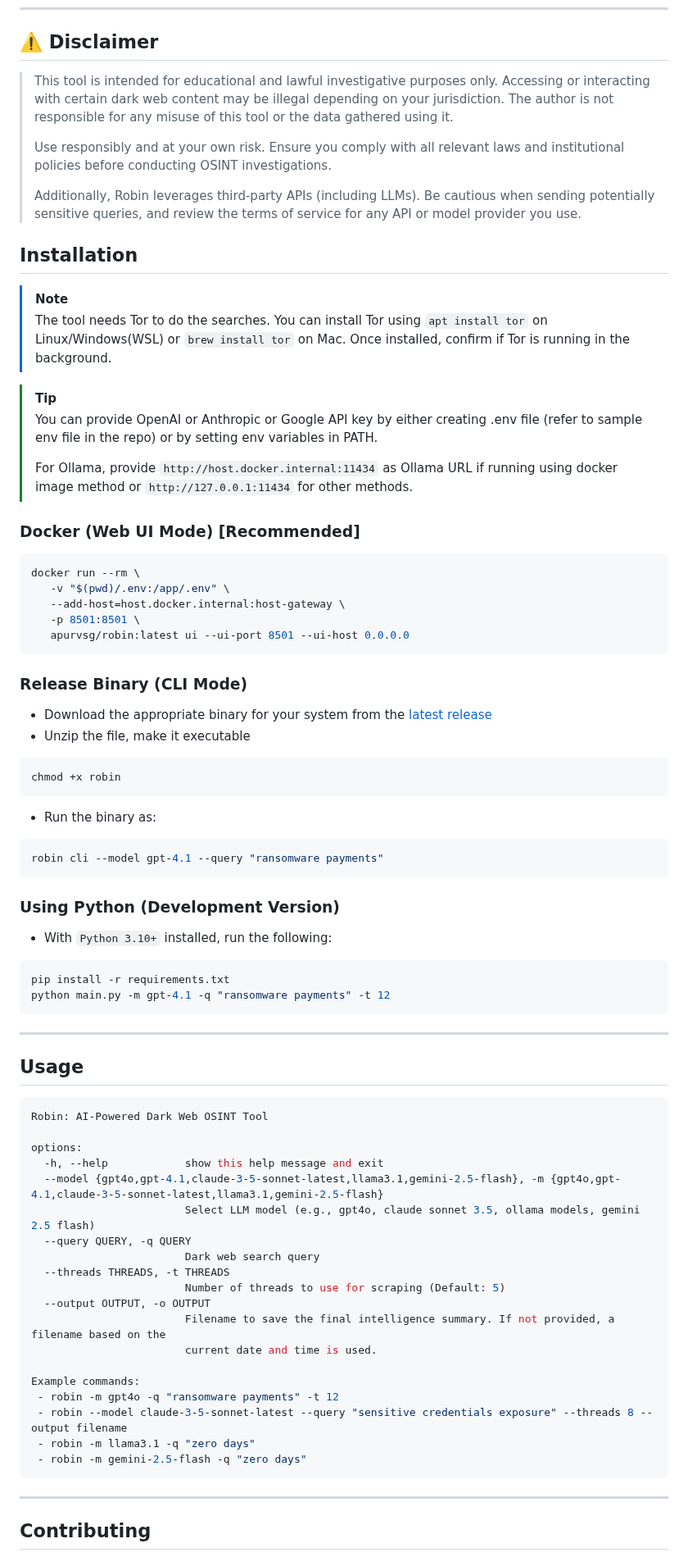
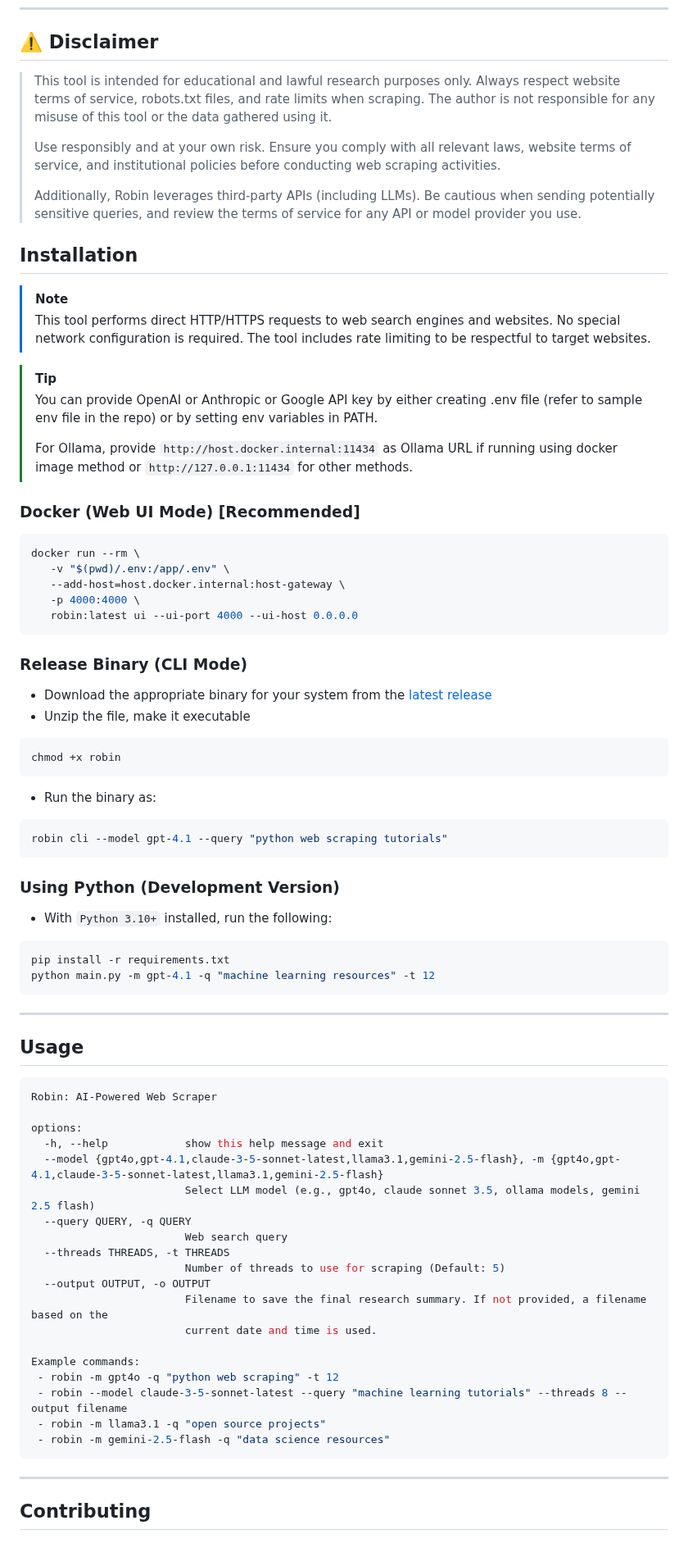
Before and after one commit to apurvsinghgautam/robin, a Markdown page: README.md, the part around one of its changes. Shown at 82% size. Rendered like a GitHub page.

Commit message:
docs(readme): rebrand from dark-web OSINT to web scraper; update examples and port

````diff
--- a/README.md
+++ b/README.md
@@ -25,15 +25,15 @@
 ---
 
 ## ⚠️ Disclaimer
-> This tool is intended for educational and lawful investigative purposes only. Accessing or interacting with certain dark web content may be illegal depending on your jurisdiction. The author is not responsible for any misuse of this tool or the data gathered using it.
+> This tool is intended for educational and lawful research purposes only. Always respect website terms of service, robots.txt files, and rate limits when scraping. The author is not responsible for any misuse of this tool or the data gathered using it.
 >
-> Use responsibly and at your own risk. Ensure you comply with all relevant laws and institutional policies before conducting OSINT investigations.
+> Use responsibly and at your own risk. Ensure you comply with all relevant laws, website terms of service, and institutional policies before conducting web scraping activities.
 >
 > Additionally, Robin leverages third-party APIs (including LLMs). Be cautious when sending potentially sensitive queries, and review the terms of service for any API or model provider you use.
 
 ## Installation
 > [!NOTE]
-> The tool needs Tor to do the searches. You can install Tor using `apt install tor` on Linux/Windows(WSL) or `brew install tor` on Mac. Once installed, confirm if Tor is running in the background.
+> This tool performs direct HTTP/HTTPS requests to web search engines and websites. No special network configuration is required. The tool includes rate limiting to be respectful to target websites.
 
 > [!TIP]
 > You can provide OpenAI or Anthropic or Google API key by either creating .env file (refer to sample env file in the repo) or by setting env variables in PATH.
@@ -46,8 +46,8 @@
 docker run --rm \
    -v "$(pwd)/.env:/app/.env" \
    --add-host=host.docker.internal:host-gateway \
-   -p 8501:8501 \
-   apurvsg/robin:latest ui --ui-port 8501 --ui-host 0.0.0.0
+   -p 4000:4000 \
+   robin:latest ui --ui-port 4000 --ui-host 0.0.0.0
 ```
 
 ### Release Binary (CLI Mode)
@@ -60,7 +60,7 @@ chmod +x robin
 
 - Run the binary as:
 ```bash
-robin cli --model gpt-4.1 --query "ransomware payments"
+robin cli --model gpt-4.1 --query "python web scraping tutorials"
 ```
 
 ### Using Python (Development Version)
@@ -69,7 +69,7 @@ robin cli --model gpt-4.1 --query "ransomware payments"
 
 ```bash
 pip install -r requirements.txt
-python main.py -m gpt-4.1 -q "ransomware payments" -t 12
+python main.py -m gpt-4.1 -q "machine learning resources" -t 12
 ```
 
 ---
@@ -77,25 +77,25 @@ python main.py -m gpt-4.1 -q "ransomware payments" -t 12
 ## Usage
 
 ```bash
-Robin: AI-Powered Dark Web OSINT Tool
+Robin: AI-Powered Web Scraper
 
 options:
   -h, --help            show this help message and exit
   --model {gpt4o,gpt-4.1,claude-3-5-sonnet-latest,llama3.1,gemini-2.5-flash}, -m {gpt4o,gpt-4.1,claude-3-5-sonnet-latest,llama3.1,gemini-2.5-flash}
                         Select LLM model (e.g., gpt4o, claude sonnet 3.5, ollama models, gemini 2.5 flash)
   --query QUERY, -q QUERY
-                        Dark web search query
+                        Web search query
   --threads THREADS, -t THREADS
                         Number of threads to use for scraping (Default: 5)
   --output OUTPUT, -o OUTPUT
-                        Filename to save the final intelligence summary. If not provided, a filename based on the
+                        Filename to save the final research summary. If not provided, a filename based on the
                         current date and time is used.
 
 Example commands:
- - robin -m gpt4o -q "ransomware payments" -t 12
- - robin --model claude-3-5-sonnet-latest --query "sensitive credentials exposure" --threads 8 --output filename
- - robin -m llama3.1 -q "zero days"
- - robin -m gemini-2.5-flash -q "zero days"
+ - robin -m gpt4o -q "python web scraping" -t 12
+ - robin --model claude-3-5-sonnet-latest --query "machine learning tutorials" --threads 8 --output filename
+ - robin -m llama3.1 -q "open source projects"
+ - robin -m gemini-2.5-flash -q "data science resources"
 ```
 
 ---
````
Also changed, not shown: other parts of README.md (+2 -4 lines).
